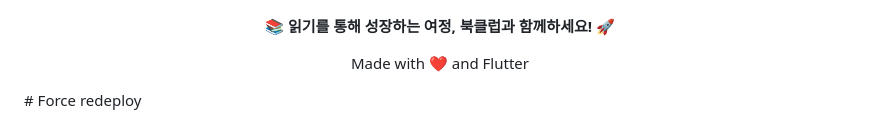
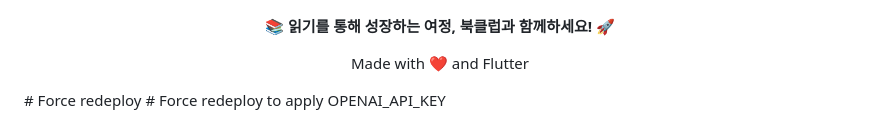
Before and after one commit to youngjunFe/BookAgent, a Markdown page: README.md, the part around the change. GitHub-like rendering.

Commit message:
Force redeploy to apply OpenAI API key environment variable

```diff
--- a/README.md
+++ b/README.md
@@ -386,3 +386,4 @@ Made with ❤️ and Flutter
 
 </div>
 # Force redeploy
+# Force redeploy to apply OPENAI_API_KEY
```
